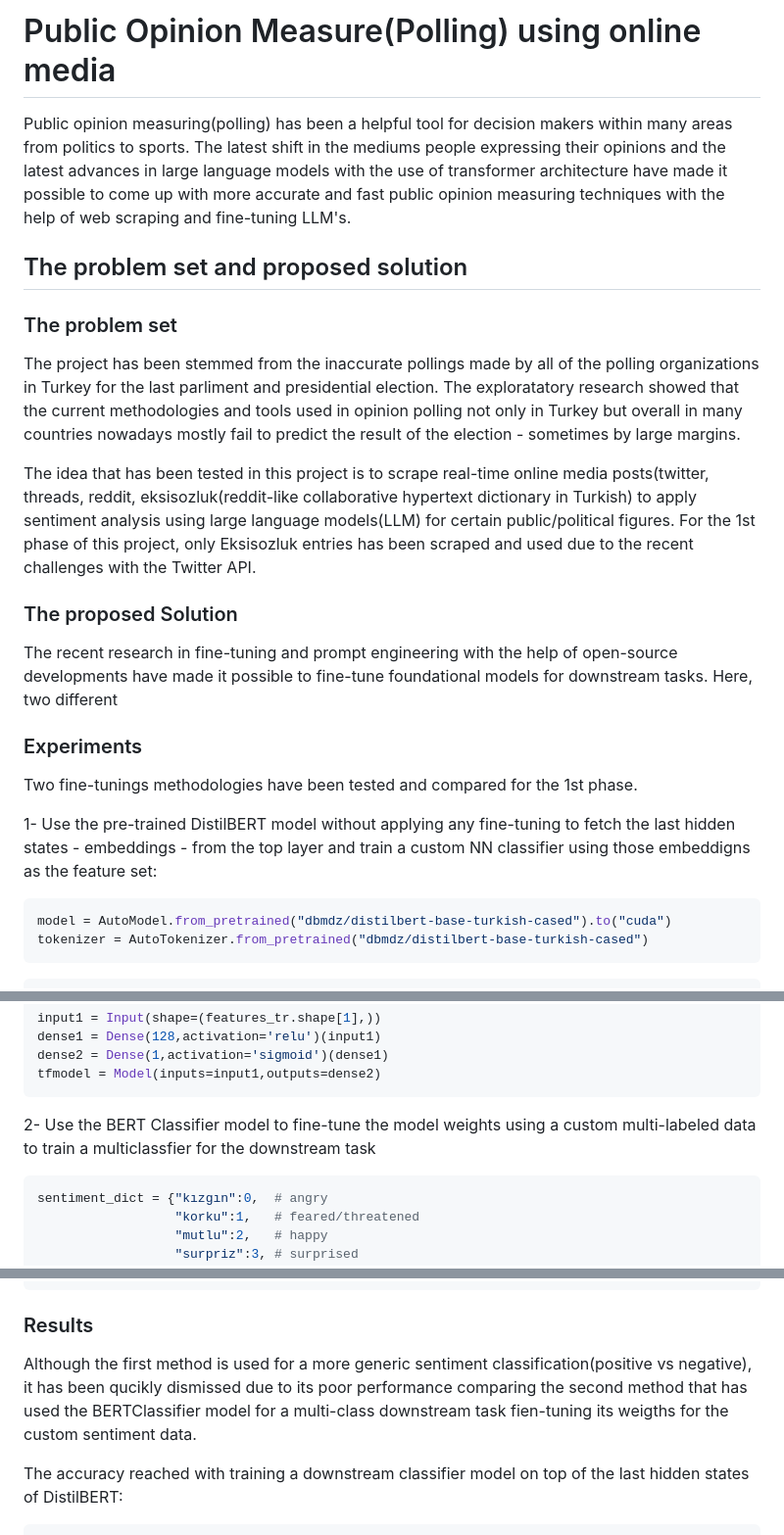
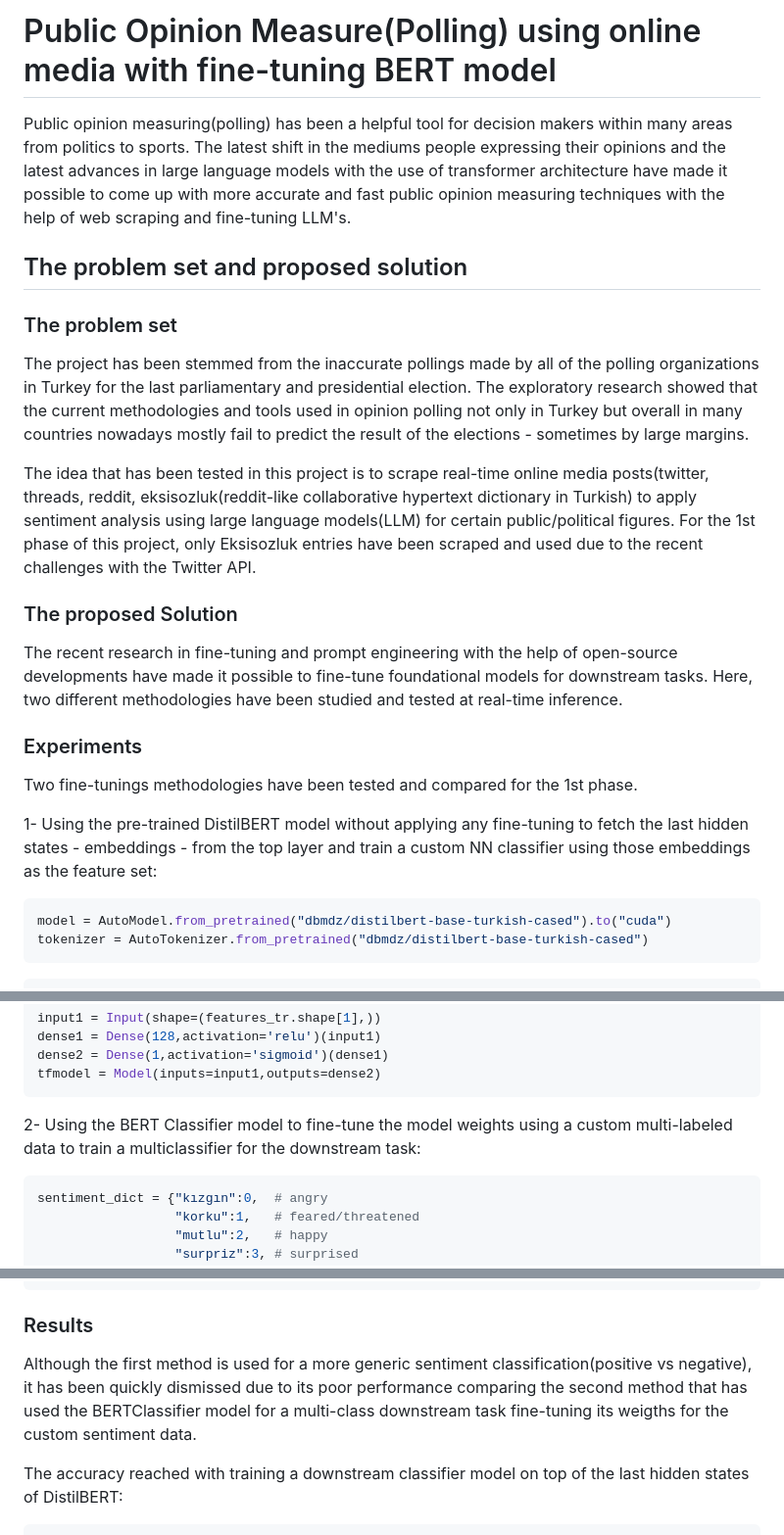
Before and after one commit to yavuzsunor/predict-polls, a Markdown page: README.md, 3 parts joined by grey strips. Shown: that part at 98% size. GitHub-like rendering.

````diff
--- a/README.md
+++ b/README.md
@@ -1,20 +1,20 @@
-# Public Opinion Measure(Polling) using online media
+# Public Opinion Measure(Polling) using online media with fine-tuning BERT model
 Public opinion measuring(polling) has been a helpful tool for decision makers within many areas from politics to sports. The latest shift in the mediums people expressing their opinions and the latest advances in large language models with the use of transformer architecture have made it possible to come up with more accurate and fast public opinion measuring techniques with the help of web scraping and fine-tuning LLM's.
 
 ## The problem set and proposed solution
 ### The problem set
-The project has been stemmed from the inaccurate pollings made by all of the polling organizations in Turkey for the last parliment and presidential election. The exploratatory research showed that the current methodologies and tools used in opinion polling not only in Turkey but overall in many countries nowadays mostly fail to predict the result of the election - sometimes by large margins.
+The project has been stemmed from the inaccurate pollings made by all of the polling organizations in Turkey for the last parliamentary and presidential election. The exploratory research showed that the current methodologies and tools used in opinion polling not only in Turkey but overall in many countries nowadays mostly fail to predict the result of the elections - sometimes by large margins.
 
 The idea that has been tested in this project is to scrape real-time online media posts(twitter, threads, reddit, eksisozluk(reddit-like collaborative hypertext dictionary in Turkish) to apply sentiment analysis using large language models(LLM) for certain public/political figures.
-For the 1st phase of this project, only Eksisozluk entries has been scraped and used due to the recent challenges with the Twitter API.
+For the 1st phase of this project, only Eksisozluk entries have been scraped and used due to the recent challenges with the Twitter API.
 
 ### The proposed Solution
-The recent research in fine-tuning and prompt engineering with the help of open-source developments have made it possible to fine-tune foundational models for downstream tasks. Here, two different
+The recent research in fine-tuning and prompt engineering with the help of open-source developments have made it possible to fine-tune foundational models for downstream tasks. Here, two different methodologies have been studied and tested at real-time inference.
 
 ### Experiments
 Two fine-tunings methodologies have been tested and compared for the 1st phase.
 
-1- Use the pre-trained DistilBERT model without applying any fine-tuning to fetch the last hidden states - embeddings - from the top layer and train a custom NN classifier using those embeddigns as the feature set:
+1- Using the pre-trained DistilBERT model without applying any fine-tuning to fetch the last hidden states - embeddings - from the top layer and train a custom NN classifier using those embeddings as the feature set:
 
 ```python
 model = AutoModel.from_pretrained("dbmdz/distilbert-base-turkish-cased").to("cuda")
@@ -42,7 +42,7 @@ dense2 = Dense(1,activation='sigmoid')(dense1)
 tfmodel = Model(inputs=input1,outputs=dense2)
 ```
 
-2- Use the BERT Classifier model to fine-tune the model weights using a custom multi-labeled data to train a multiclassfier for the downstream task
+2- Using the BERT Classifier model to fine-tune the model weights using a custom multi-labeled data to train a multiclassifier for the downstream task:
 
 ```python
 sentiment_dict = {"kızgın":0,  # angry
@@ -79,7 +79,7 @@ model = AutoModelForSequenceClassification.from_pretrained(
 ```
 
 ### Results
-Although the first method is used for a more generic sentiment classification(positive vs negative), it has been qucikly dismissed due to its poor performance comparing the second method that has used the BERTClassifier model for a multi-class downstream task fien-tuning its weigths for the custom sentiment data.
+Although the first method is used for a more generic sentiment classification(positive vs negative), it has been quickly dismissed due to its poor performance comparing the second method that has used the BERTClassifier model for a multi-class downstream task fine-tuning its weigths for the custom sentiment data.
 
 
 The accuracy reached with training a downstream classifier model on top of the last hidden states of DistilBERT:
````
Also changed, not shown: other parts of README.md (+1 -1 lines).
